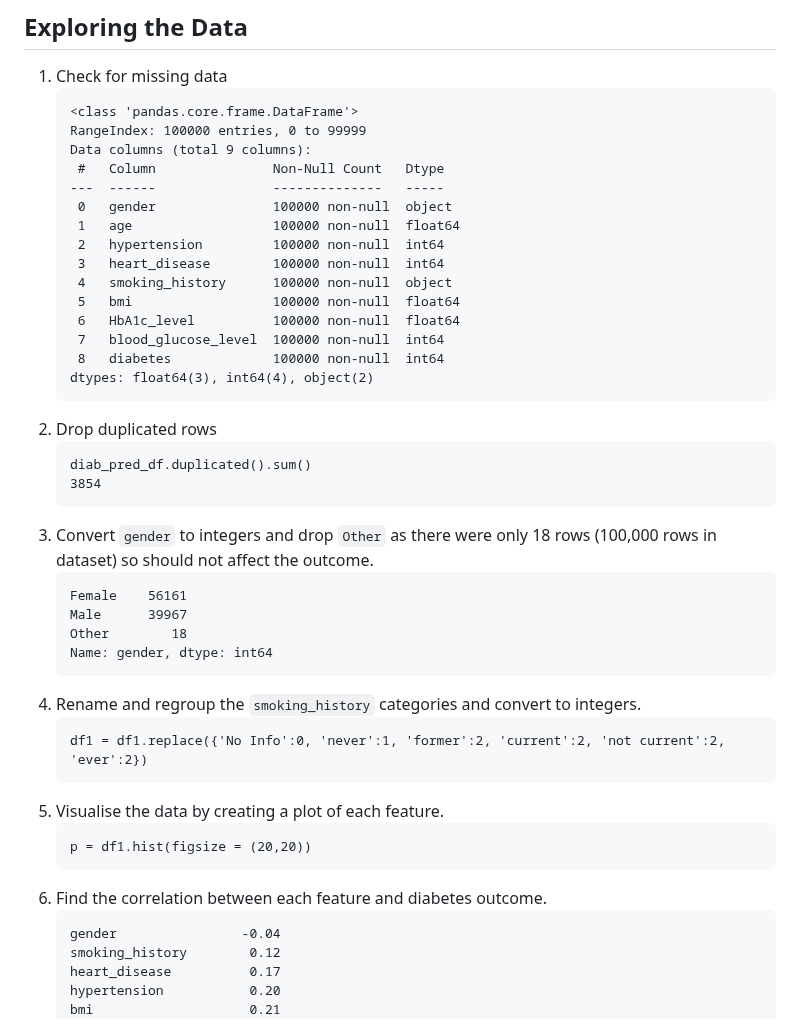
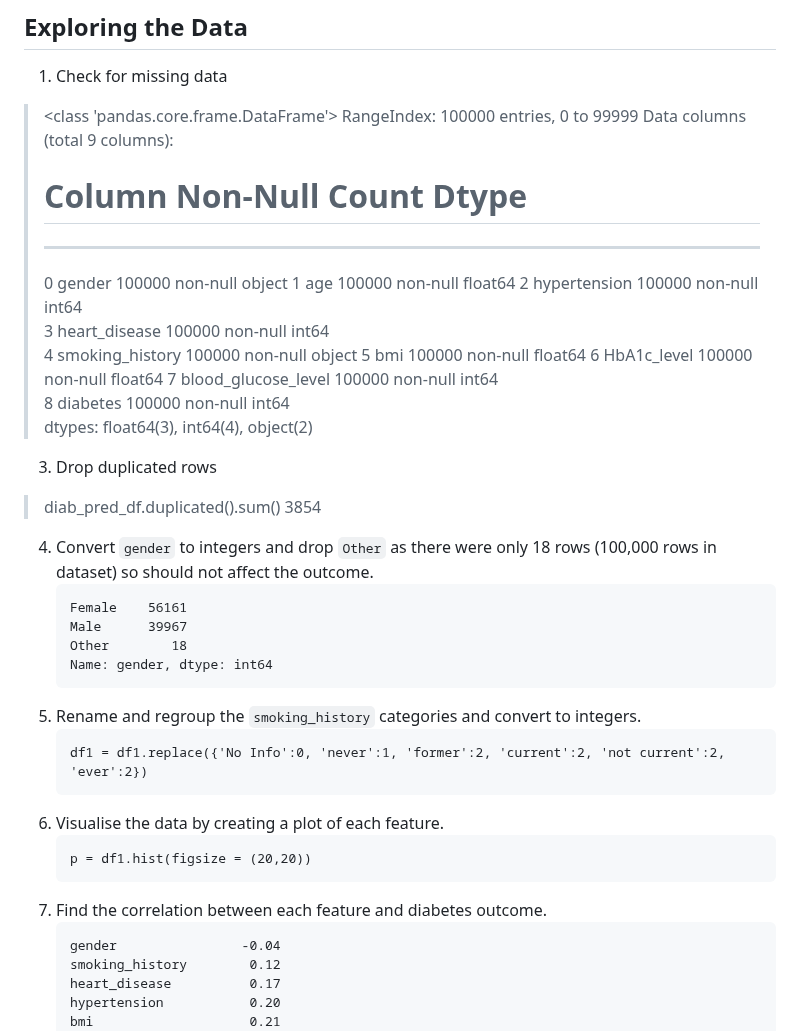
Before and after one commit to EvaB5050/Diabetes-Prediction-Analysis, a Markdown page: README.md, the part around the change. GitHub-like rendering.

````diff
--- a/README.md
+++ b/README.md
@@ -83,44 +83,42 @@ Click the link below to launch the interactive web page:
 
 ## Exploring the Data
 1. Check for missing data
-   ```
-   <class 'pandas.core.frame.DataFrame'>
-   RangeIndex: 100000 entries, 0 to 99999
-   Data columns (total 9 columns):
-    #   Column               Non-Null Count   Dtype
-   ---  ------               --------------   -----
-    0   gender               100000 non-null  object
-    1   age                  100000 non-null  float64
-    2   hypertension         100000 non-null  int64
-    3   heart_disease        100000 non-null  int64
-    4   smoking_history      100000 non-null  object
-    5   bmi                  100000 non-null  float64
-    6   HbA1c_level          100000 non-null  float64
-    7   blood_glucose_level  100000 non-null  int64
-    8   diabetes             100000 non-null  int64
-   dtypes: float64(3), int64(4), object(2)
-   ```
-2. Drop duplicated rows
-    ```
-    diab_pred_df.duplicated().sum()
-    3854
-    ```
-3. Convert `gender` to integers and drop `Other` as there were only 18 rows (100,000 rows in dataset) so should not affect the outcome.
+>  <class 'pandas.core.frame.DataFrame'>
+>  RangeIndex: 100000 entries, 0 to 99999
+>  Data columns (total 9 columns):
+>   #   Column               Non-Null Count   Dtype
+>  ---  ------               --------------   -----
+>   0   gender               100000 non-null  object
+>   1   age                  100000 non-null  float64
+>   2   hypertension         100000 non-null  int64
+>   3   heart_disease        100000 non-null  int64
+>   4   smoking_history      100000 non-null  object
+>   5   bmi                  100000 non-null  float64
+>   6   HbA1c_level          100000 non-null  float64
+>   7   blood_glucose_level  100000 non-null  int64
+>   8   diabetes             100000 non-null  int64
+>  dtypes: float64(3), int64(4), object(2)
+
+3. Drop duplicated rows
+>    diab_pred_df.duplicated().sum()
+>    3854
+
+4. Convert `gender` to integers and drop `Other` as there were only 18 rows (100,000 rows in dataset) so should not affect the outcome.
     ```
     Female    56161
     Male      39967
     Other        18
     Name: gender, dtype: int64
     ```
-4. Rename and regroup the `smoking_history` categories and convert to integers.
+5. Rename and regroup the `smoking_history` categories and convert to integers.
     ```
     df1 = df1.replace({'No Info':0, 'never':1, 'former':2, 'current':2, 'not current':2, 'ever':2})
     ```
-5. Visualise the data by creating a plot of each feature.
+6. Visualise the data by creating a plot of each feature.
     ```
     p = df1.hist(figsize = (20,20))
     ```
-6. Find the correlation between each feature and diabetes outcome.
+7. Find the correlation between each feature and diabetes outcome.
    ```
    gender                -0.04
    smoking_history        0.12
````
